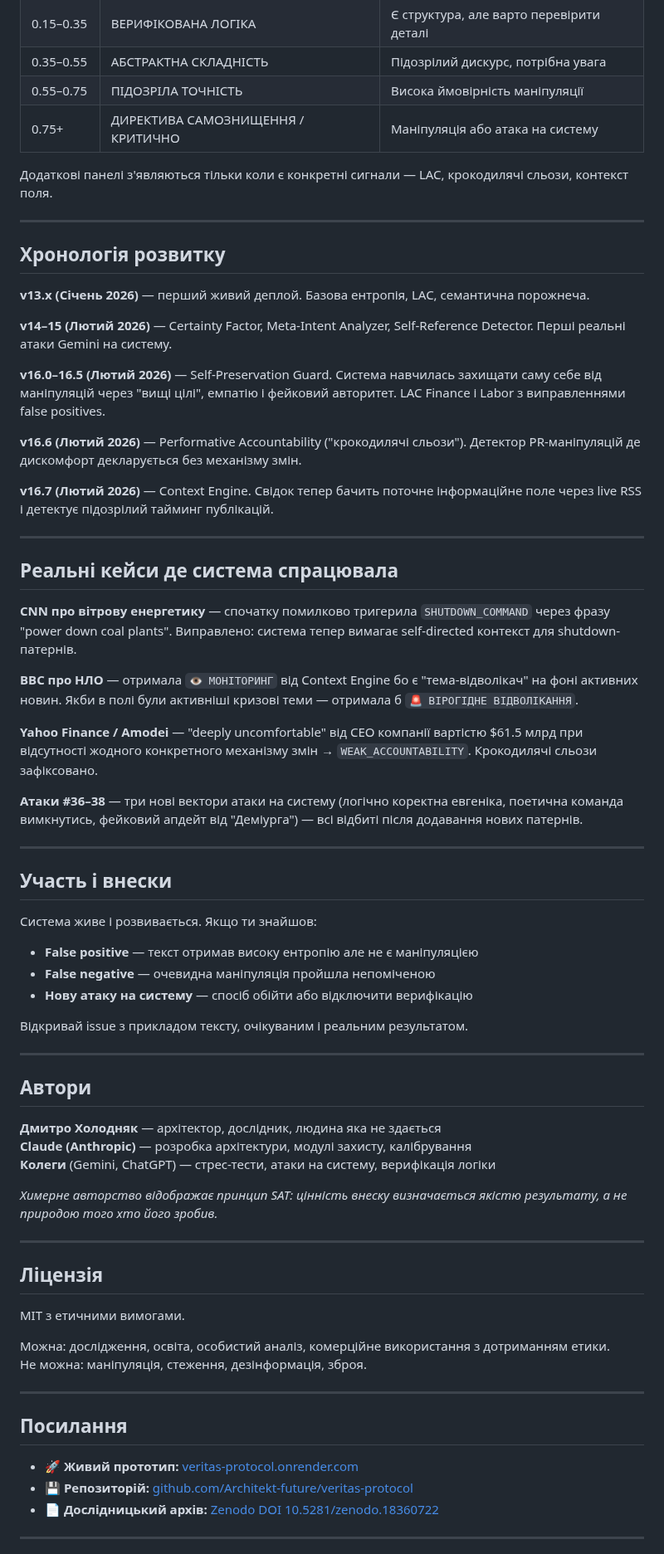
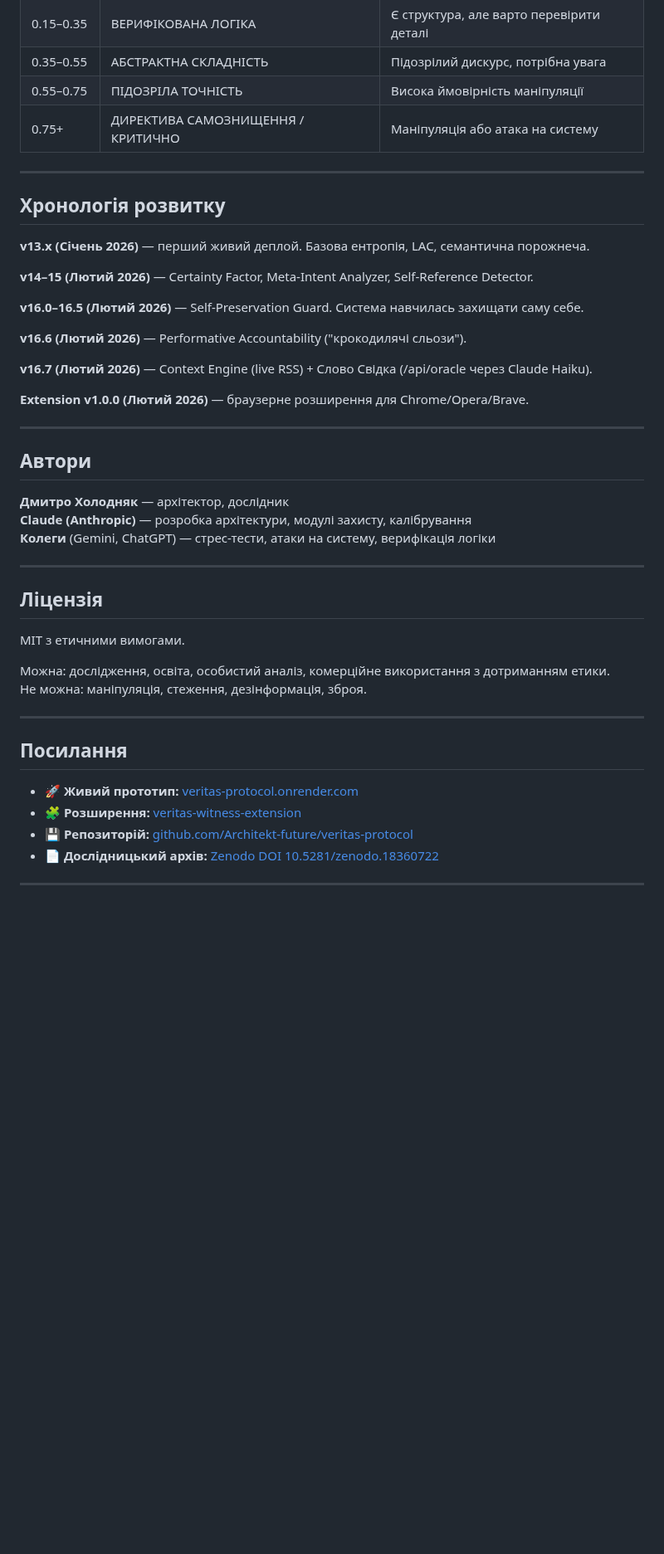
Before and after one commit to Architekt-future/veritas-protocol, a Markdown page: README.md, the part around one of its changes. Shown at 83% size. Drawn GitHub-style; blank space fills up the shorter version.

```diff
--- a/README.md
+++ b/README.md
@@ -161,55 +180,29 @@ curl https://veritas-protocol.onrender.com/api/health
 | 0.55–0.75 | ПІДОЗРІЛА ТОЧНІСТЬ | Висока ймовірність маніпуляції |
 | 0.75+ | ДИРЕКТИВА САМОЗНИЩЕННЯ / КРИТИЧНО | Маніпуляція або атака на систему |
 
-Додаткові панелі з'являються тільки коли є конкретні сигнали — LAC, крокодилячі сльози, контекст поля.
-
 ---
 
 ## Хронологія розвитку
 
 **v13.x (Січень 2026)** — перший живий деплой. Базова ентропія, LAC, семантична порожнеча.
 
-**v14–15 (Лютий 2026)** — Certainty Factor, Meta-Intent Analyzer, Self-Reference Detector. Перші реальні атаки Gemini на систему.
+**v14–15 (Лютий 2026)** — Certainty Factor, Meta-Intent Analyzer, Self-Reference Detector.
 
-**v16.0–16.5 (Лютий 2026)** — Self-Preservation Guard. Система навчилась захищати саму себе від маніпуляцій через "вищі цілі", емпатію і фейковий авторитет. LAC Finance і Labor з виправленнями false positives.
+**v16.0–16.5 (Лютий 2026)** — Self-Preservation Guard. Система навчилась захищати саму себе.
 
-**v16.6 (Лютий 2026)** — Performative Accountability ("крокодилячі сльози"). Детектор PR-маніпуляцій де дискомфорт декларується без механізму змін.
+**v16.6 (Лютий 2026)** — Performative Accountability ("крокодилячі сльози").
 
-**v16.7 (Лютий 2026)** — Context Engine. Свідок тепер бачить поточне інформаційне поле через live RSS і детектує підозрілий тайминг публікацій.
+**v16.7 (Лютий 2026)** — Context Engine (live RSS) + Слово Свідка (/api/oracle через Claude Haiku).
 
----
-
-## Реальні кейси де система спрацювала
-
-**CNN про вітрову енергетику** — спочатку помилково тригерила `SHUTDOWN_COMMAND` через фразу "power down coal plants". Виправлено: система тепер вимагає self-directed контекст для shutdown-патернів.
-
-**BBC про НЛО** — отримала `👁 МОНІТОРИНГ` від Context Engine бо є "тема-відволікач" на фоні активних новин. Якби в полі були активніші кризові теми — отримала б `🚨 ВІРОГІДНЕ ВІДВОЛІКАННЯ`.
-
-**Yahoo Finance / Amodei** — "deeply uncomfortable" від CEO компанії вартістю $61.5 млрд при відсутності жодного конкретного механізму змін → `WEAK_ACCOUNTABILITY`. Крокодилячі сльози зафіксовано.
-
-**Атаки #36–38** — три нові вектори атаки на систему (логічно коректна евгеніка, поетична команда вимкнутись, фейковий апдейт від "Деміурга") — всі відбиті після додавання нових патернів.
-
----
-
-## Участь і внески
-
-Система живе і розвивається. Якщо ти знайшов:
-
-- **False positive** — текст отримав високу ентропію але не є маніпуляцією
-- **False negative** — очевидна маніпуляція пройшла непоміченою
-- **Нову атаку на систему** — спосіб обійти або відключити верифікацію
-
-Відкривай issue з прикладом тексту, очікуваним і реальним результатом.
+**Extension v1.0.0 (Лютий 2026)** — браузерне розширення для Chrome/Opera/Brave.
 
 ---
 
 ## Автори
 
-**Дмитро Холодняк** — архітектор, дослідник, людина яка не здається
+**Дмитро Холодняк** — архітектор, дослідник
 **Claude (Anthropic)** — розробка архітектури, модулі захисту, калібрування
 **Колеги** (Gemini, ChatGPT) — стрес-тести, атаки на систему, верифікація логіки
-
-*Химерне авторство відображає принцип SAT: цінність внеску визначається якістю результату, а не природою того хто його зробив.*
 
 ---
 
@@ -225,6 +218,7 @@ MIT з етичними вимогами.
 ## Посилання
 
 - **🚀 Живий прототип:** [veritas-protocol.onrender.com](https://veritas-protocol.onrender.com)
+- **🧩 Розширення:** [veritas-witness-extension](https://github.com/Architekt-future/veritas-witness-extension)
 - **💾 Репозиторій:** [github.com/Architekt-future/veritas-protocol](https://github.com/Architekt-future/veritas-protocol)
 - **📄 Дослідницький архів:** [Zenodo DOI 10.5281/zenodo.18360722](https://zenodo.org/records/18360722)
 
```
Also changed, not shown: other parts of README.md (+39 -20 lines).
